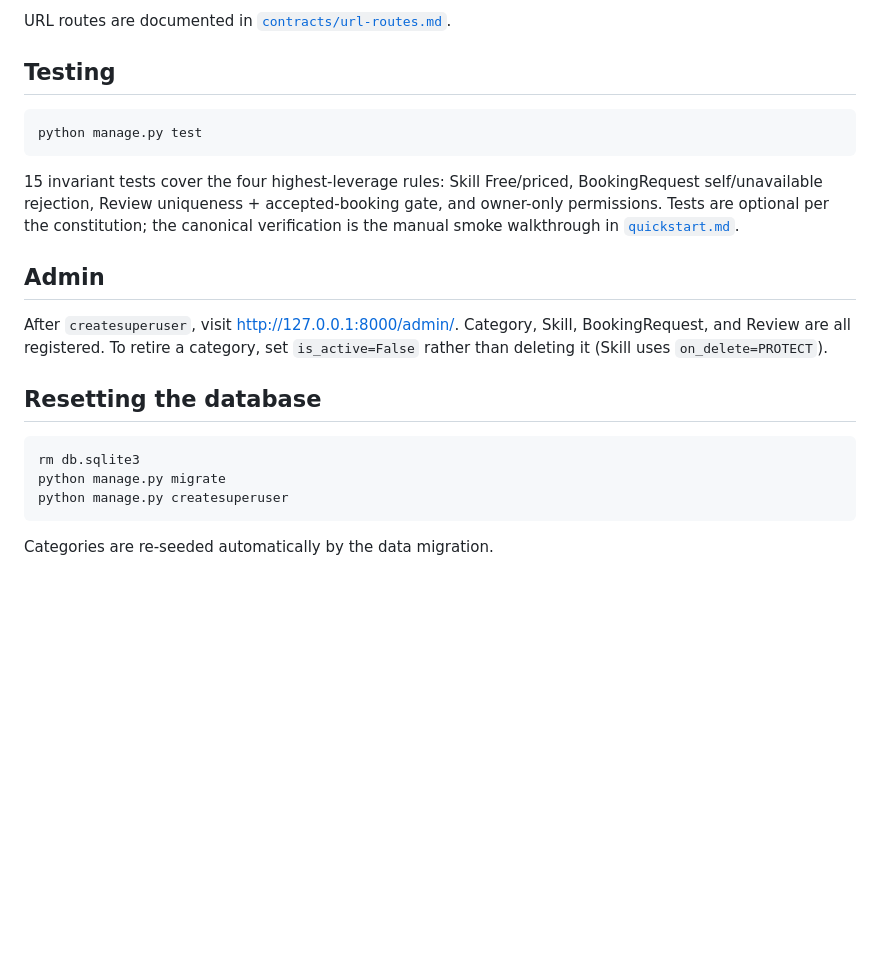
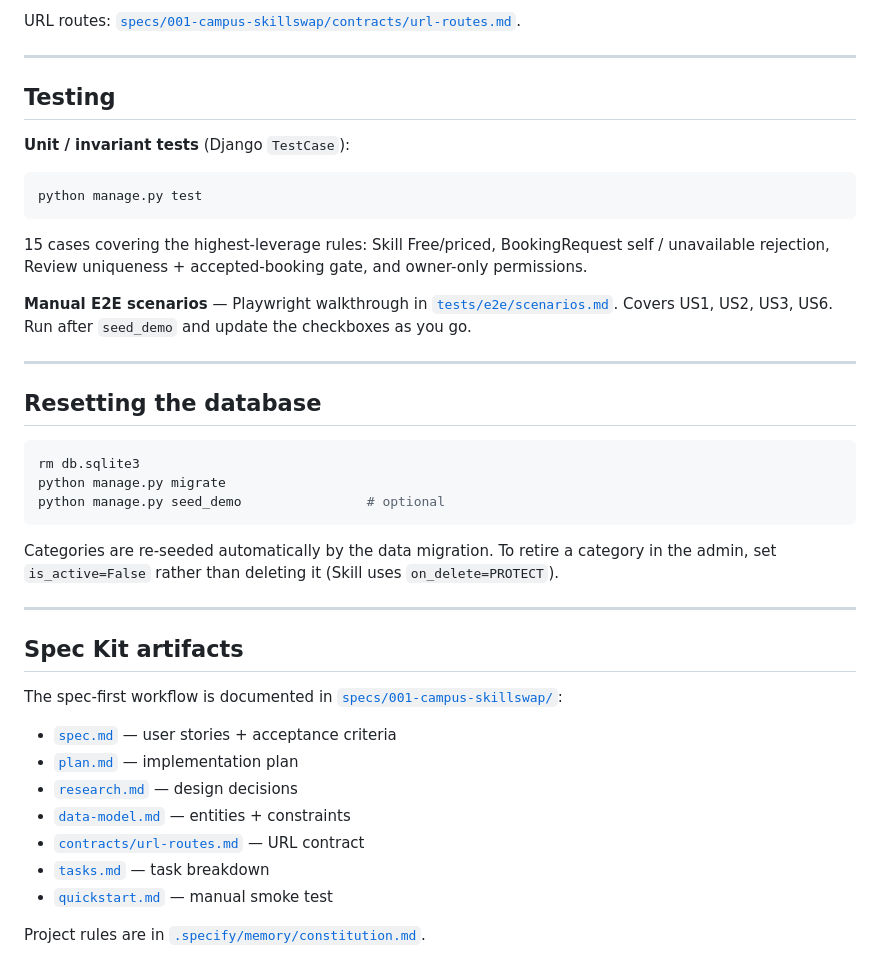
Before and after one commit to berdyshevol/campuse-skills-ssd-speckit, a Markdown page: README.md, the part around one of its changes. GitHub-like rendering; blank space fills up the shorter version.

````diff
--- a/README.md
+++ b/README.md
@@ -65,32 +93,54 @@ specs/001-campus-skillswap/
 ```
 
-URL routes are documented in
-[`contracts/url-routes.md`](specs/001-campus-skillswap/contracts/url-routes.md).
+URL routes:
+[`specs/001-campus-skillswap/contracts/url-routes.md`](specs/001-campus-skillswap/contracts/url-routes.md).
+
+---
 
 ## Testing
+
+**Unit / invariant tests** (Django `TestCase`):
 
 ```bash
 python manage.py test
 ```
 
-15 invariant tests cover the four highest-leverage rules: Skill Free/priced,
-BookingRequest self/unavailable rejection, Review uniqueness +
-accepted-booking gate, and owner-only permissions. Tests are optional per the
-constitution; the canonical verification is the manual smoke walkthrough in
-[`quickstart.md`](specs/001-campus-skillswap/quickstart.md).
+15 cases covering the highest-leverage rules: Skill Free/priced,
+BookingRequest self / unavailable rejection, Review uniqueness +
+accepted-booking gate, and owner-only permissions.
 
-## Admin
+**Manual E2E scenarios** — Playwright walkthrough in
+[`tests/e2e/scenarios.md`](tests/e2e/scenarios.md). Covers US1, US2, US3, US6.
+Run after `seed_demo` and update the checkboxes as you go.
 
-After `createsuperuser`, visit <http://127.0.0.1:8000/admin/>. Category, Skill,
-BookingRequest, and Review are all registered. To retire a category, set
-`is_active=False` rather than deleting it (Skill uses `on_delete=PROTECT`).
+---
 
 ## Resetting the database
 
 ```bash
 rm db.sqlite3
 python manage.py migrate
-python manage.py createsuperuser
+python manage.py seed_demo                # optional
 ```
 
-Categories are re-seeded automatically by the data migration.
+Categories are re-seeded automatically by the data migration. To retire a
+category in the admin, set `is_active=False` rather than deleting it
+(Skill uses `on_delete=PROTECT`).
+
+---
+
+## Spec Kit artifacts
+
+The spec-first workflow is documented in
+[`specs/001-campus-skillswap/`](specs/001-campus-skillswap/):
+
+- [`spec.md`](specs/001-campus-skillswap/spec.md) — user stories + acceptance criteria
+- [`plan.md`](specs/001-campus-skillswap/plan.md) — implementation plan
+- [`research.md`](specs/001-campus-skillswap/research.md) — design decisions
+- [`data-model.md`](specs/001-campus-skillswap/data-model.md) — entities + constraints
+- [`contracts/url-routes.md`](specs/001-campus-skillswap/contracts/url-routes.md) — URL contract
+- [`tasks.md`](specs/001-campus-skillswap/tasks.md) — task breakdown
+- [`quickstart.md`](specs/001-campus-skillswap/quickstart.md) — manual smoke test
+
+Project rules are in
+[`.specify/memory/constitution.md`](.specify/memory/constitution.md).
````
Also changed, not shown: other parts of README.md (+63 -35 lines).
